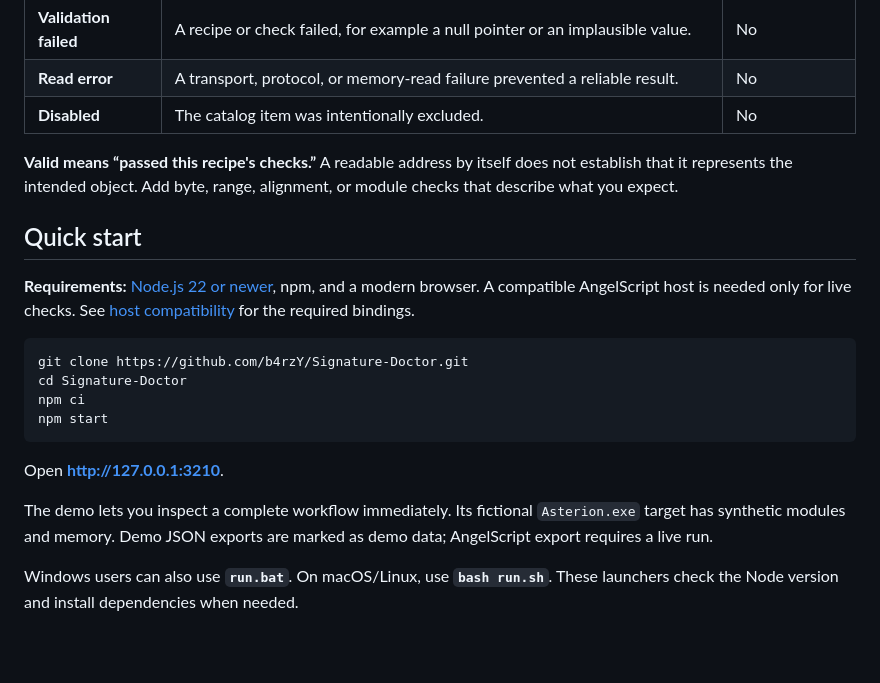
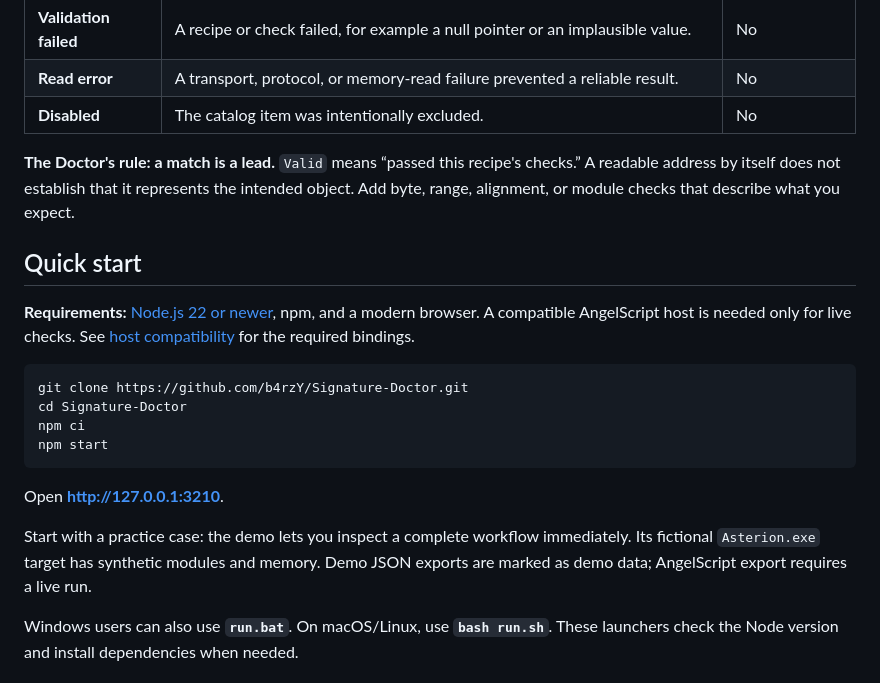
Before and after one commit to b4rzY/Signature-Doctor, a Markdown page: README.md, the part around one of its changes. Rendered like a GitHub page; blank space fills up the shorter version.

```diff
--- a/README.md
+++ b/README.md
@@ -80,7 +85,7 @@ flowchart TD
 | **Read error** | A transport, protocol, or memory-read failure prevented a reliable result. | No |
 | **Disabled** | The catalog item was intentionally excluded. | No |
 
-**Valid means “passed this recipe's checks.”** A readable address by itself does not establish that it represents the intended object. Add byte, range, alignment, or module checks that describe what you expect.
+**The Doctor's rule: a match is a lead.** `Valid` means “passed this recipe's checks.” A readable address by itself does not establish that it represents the intended object. Add byte, range, alignment, or module checks that describe what you expect.
 
 ## Quick start
 
@@ -95,7 +100,7 @@ npm start
 
 Open **[http://127.0.0.1:3210](http://127.0.0.1:3210)**.
 
-The demo lets you inspect a complete workflow immediately. Its fictional `Asterion.exe` target has synthetic modules and memory. Demo JSON exports are marked as demo data; AngelScript export requires a live run.
+Start with a practice case: the demo lets you inspect a complete workflow immediately. Its fictional `Asterion.exe` target has synthetic modules and memory. Demo JSON exports are marked as demo data; AngelScript export requires a live run.
 
 Windows users can also use **`run.bat`**. On macOS/Linux, use **`bash run.sh`**. These launchers check the Node version and install dependencies when needed.
 
```
Also changed, not shown: other parts of README.md (+15 -8 lines).
